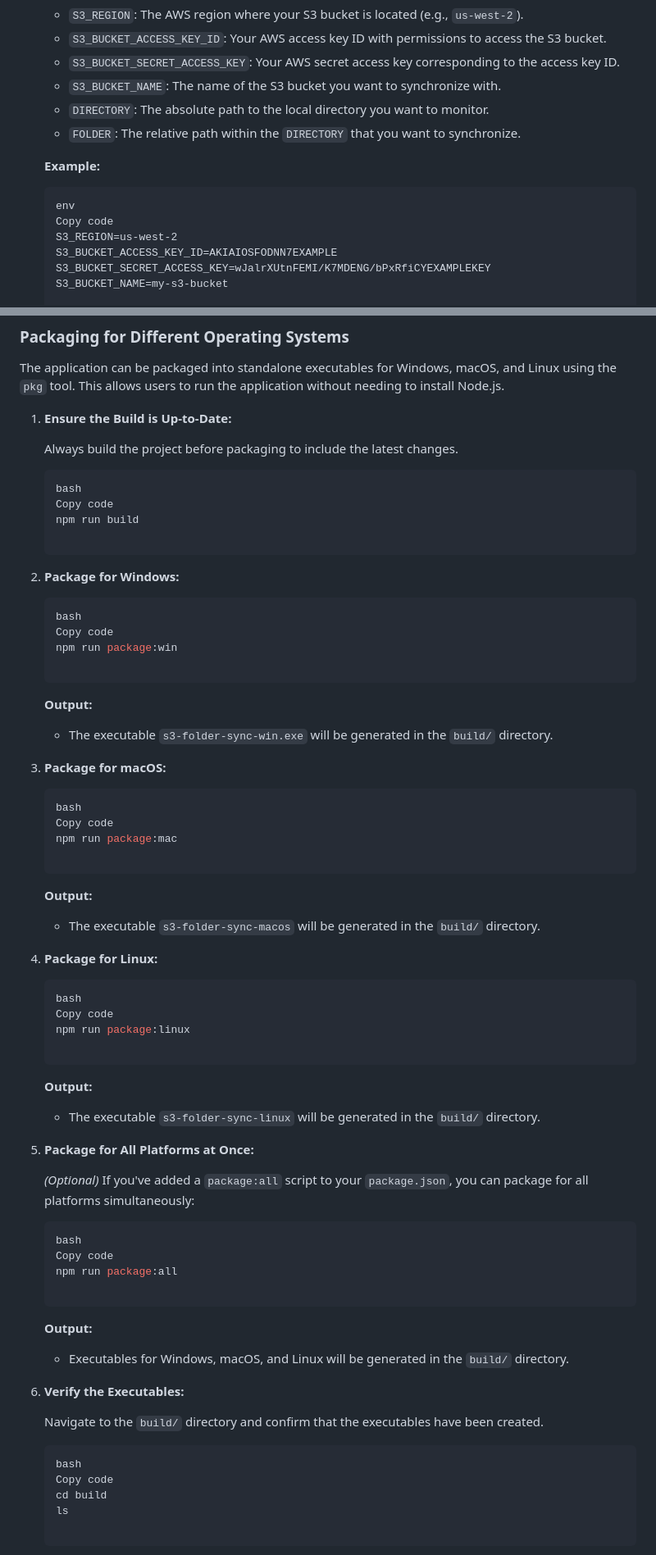
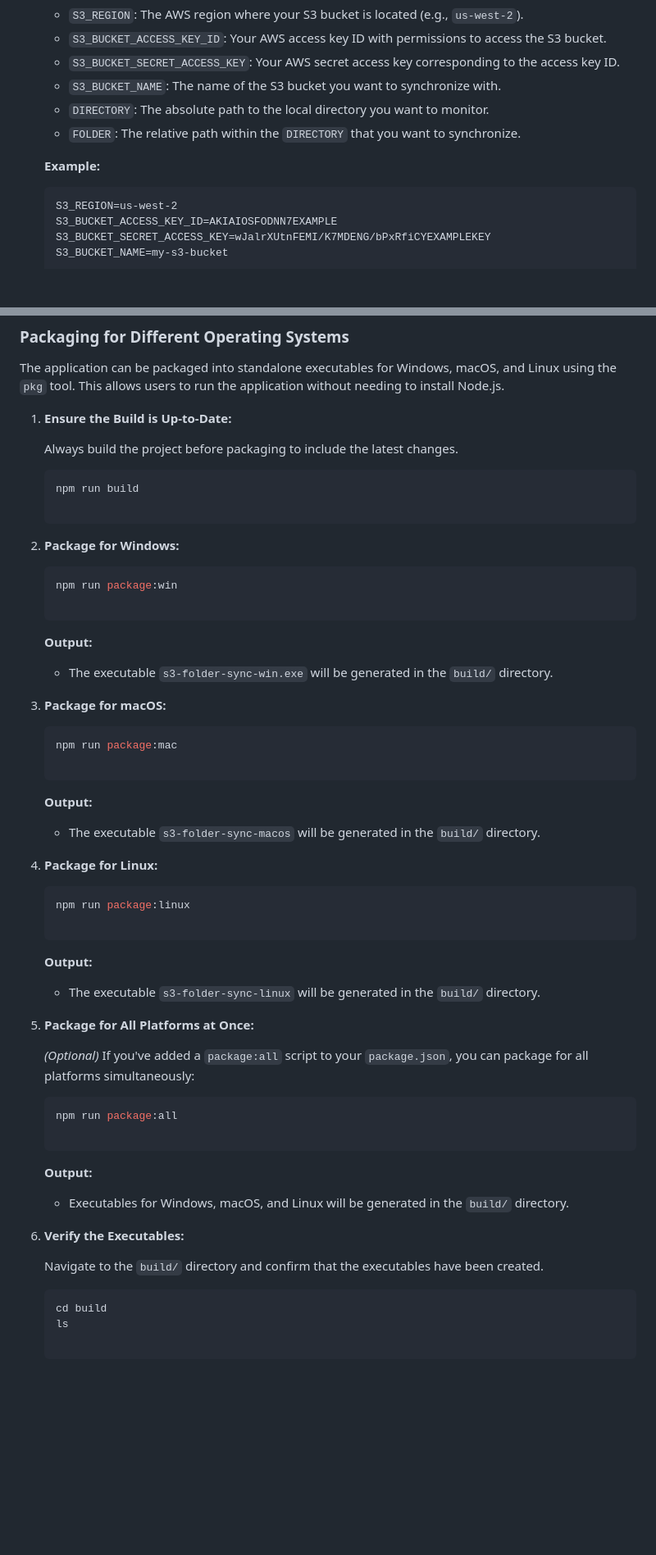
Before and after one commit to E-DigitalGroup/playground, a Markdown page: folder-sync-s3/README.md, 2 parts joined by grey strips. Shown at 82% size. Drawn GitHub-style; blank space fills up the shorter version.

````diff
--- a/folder-sync-s3/README.md
+++ b/folder-sync-s3/README.md
@@ -115,8 +107,6 @@ The application relies on environment variables for configuration. These variabl
     **Example:**
 
     ```
-    env
-    Copy code
     S3_REGION=us-west-2
     S3_BUCKET_ACCESS_KEY_ID=AKIAIOSFODNN7EXAMPLE
     S3_BUCKET_SECRET_ACCESS_KEY=wJalrXUtnFEMI/K7MDENG/bPxRfiCYEXAMPLEKEY
@@ -213,8 +195,6 @@ The application can be packaged into standalone executables for Windows, macOS,
     Always build the project before packaging to include the latest changes.
 
     ```bash
-    bash
-    Copy code
     npm run build
 
     ```
@@ -222,8 +202,6 @@ The application can be packaged into standalone executables for Windows, macOS,
 2. **Package for Windows:**
 
     ```bash
-    bash
-    Copy code
     npm run package:win
 
     ```
@@ -234,8 +212,6 @@ The application can be packaged into standalone executables for Windows, macOS,
 3. **Package for macOS:**
 
     ```bash
-    bash
-    Copy code
     npm run package:mac
 
     ```
@@ -246,8 +222,6 @@ The application can be packaged into standalone executables for Windows, macOS,
 4. **Package for Linux:**
 
     ```bash
-    bash
-    Copy code
     npm run package:linux
 
     ```
@@ -260,8 +234,6 @@ The application can be packaged into standalone executables for Windows, macOS,
     *(Optional)* If you've added a `package:all` script to your `package.json`, you can package for all platforms simultaneously:
 
     ```bash
-    bash
-    Copy code
     npm run package:all
 
     ```
@@ -274,8 +246,6 @@ The application can be packaged into standalone executables for Windows, macOS,
     Navigate to the `build/` directory and confirm that the executables have been created.
 
     ```bash
-    bash
-    Copy code
     cd build
     ls
 
````
Also changed, not shown: other parts of folder-sync-s3/README.md (+0 -18 lines).
